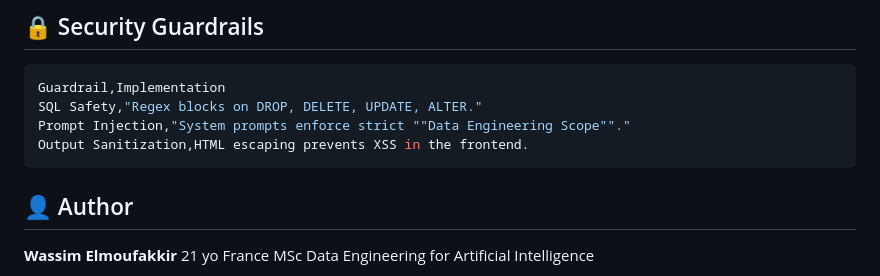
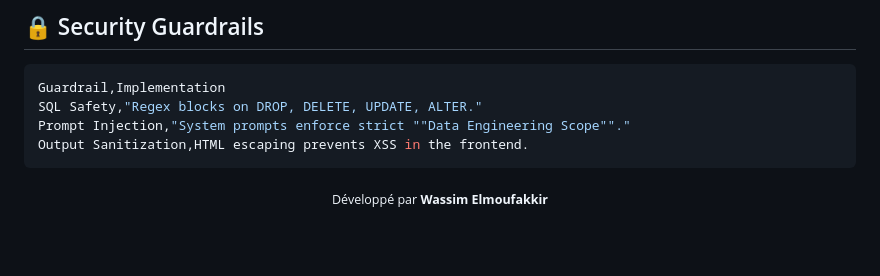
Before and after one commit to swz-json/de-ai-assistant, a Markdown page: README.md, the part around the change. Rendered like a GitHub page; blank space fills up the shorter version.

Commit message:
Refactor README formatting and content
Updated the README to improve formatting and clarity.

````diff
--- a/README.md
+++ b/README.md
@@ -130,9 +130,4 @@ Output Sanitization,HTML escaping prevents XSS in the frontend.
 ```
 
 
-## 👤 Author
-
-**Wassim Elmoufakkir**
-21 yo
-France
-MSc Data Engineering for Artificial Intelligence
+<div align="center"> <sub>Développé par <b>Wassim Elmoufakkir</b></sub> </div>
````
